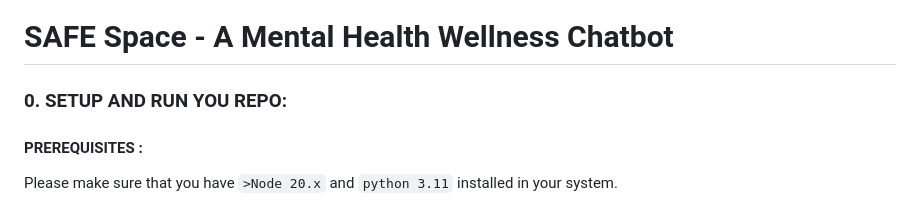
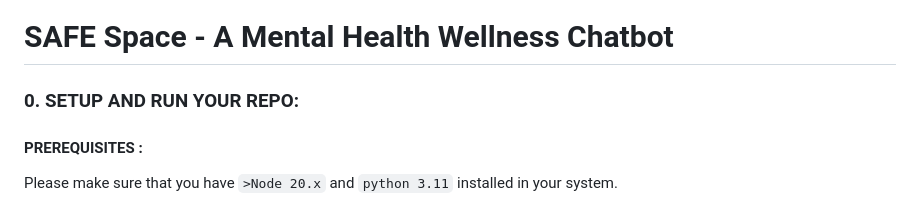
Before and after one commit to vineetpanwar/safe_space, a Markdown page: README.md, the part around the change. Drawn GitHub-style.

````diff
--- a/README.md
+++ b/README.md
@@ -1,5 +1,5 @@
 # SAFE Space - A Mental Health Wellness Chatbot
-### 0. SETUP AND RUN YOU REPO:
+### 0. SETUP AND RUN YOUR REPO:
 
 #### PREREQUISITES :
 Please make sure that you have ```>Node 20.x```  and ```python 3.11``` installed in your system.
````
